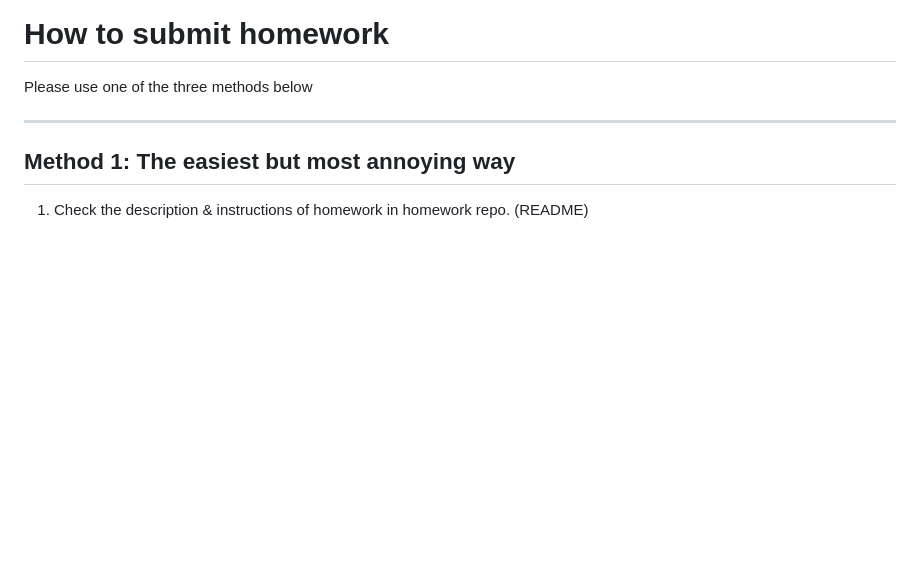
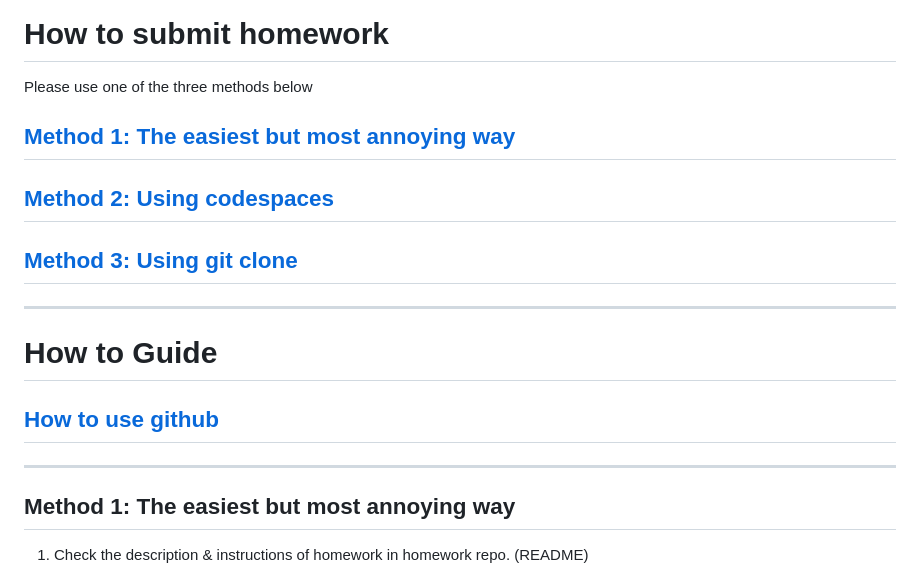
Before and after one commit to prof-kweon/2025-Fall-C-Language, a Markdown page: README.md, the part around the change. GitHub-like rendering; blank space fills up the shorter version.

```diff
--- a/README.md
+++ b/README.md
@@ -11,6 +11,17 @@ This is a github for C programming language of Fall 2025 semester
 
 # **How to submit homework**
 Please use one of the three methods below
+
+## [Method 1: The easiest but most annoying way](markup/method1.md)
+
+## [Method 2: Using codespaces](markup/method2.md)
+
+## [Method 3: Using git clone](markup/method3.md)
+
+---
+# How to Guide
+## [How to use github](4.md/Howto-github.md)
+
 
 ---
 
```
